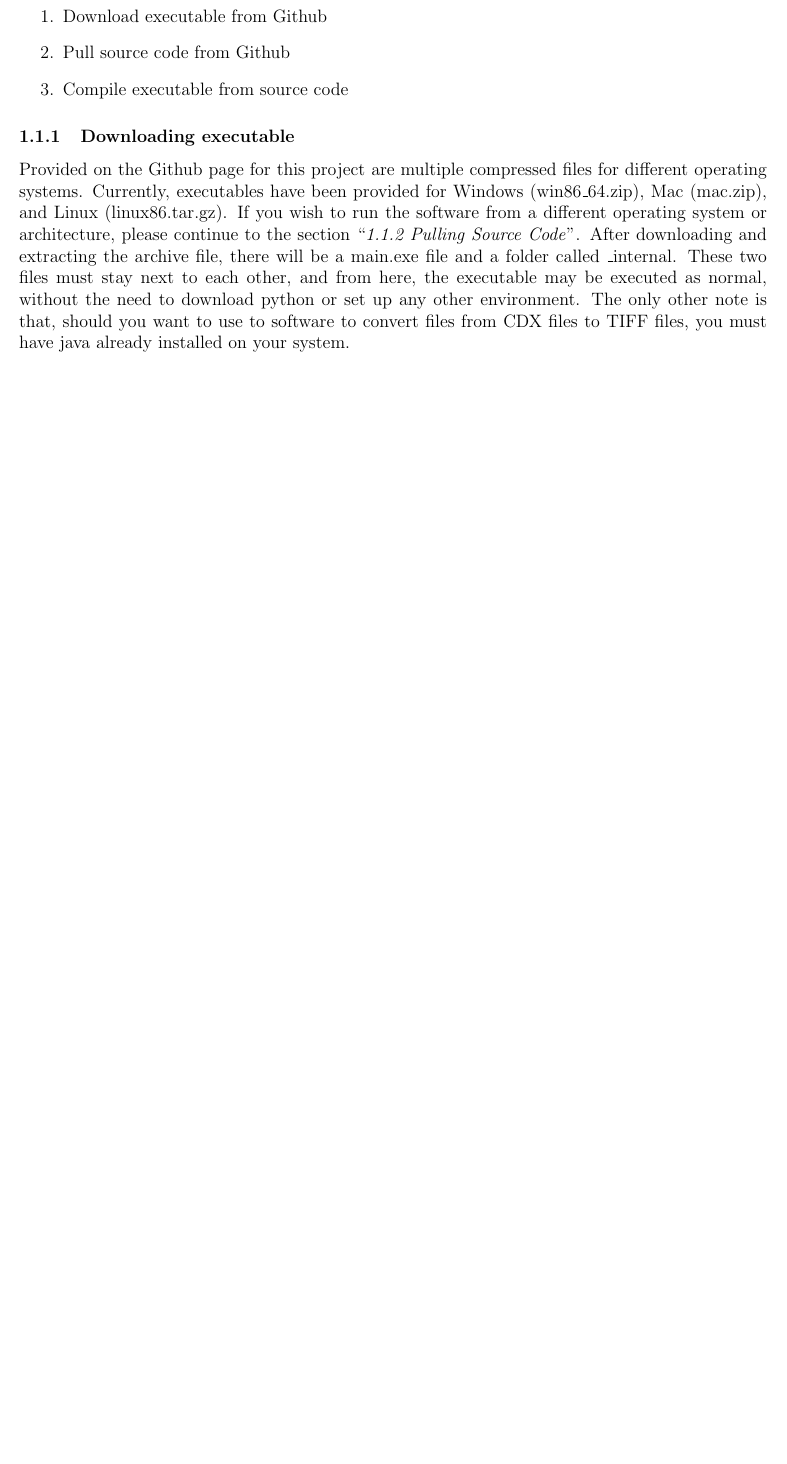
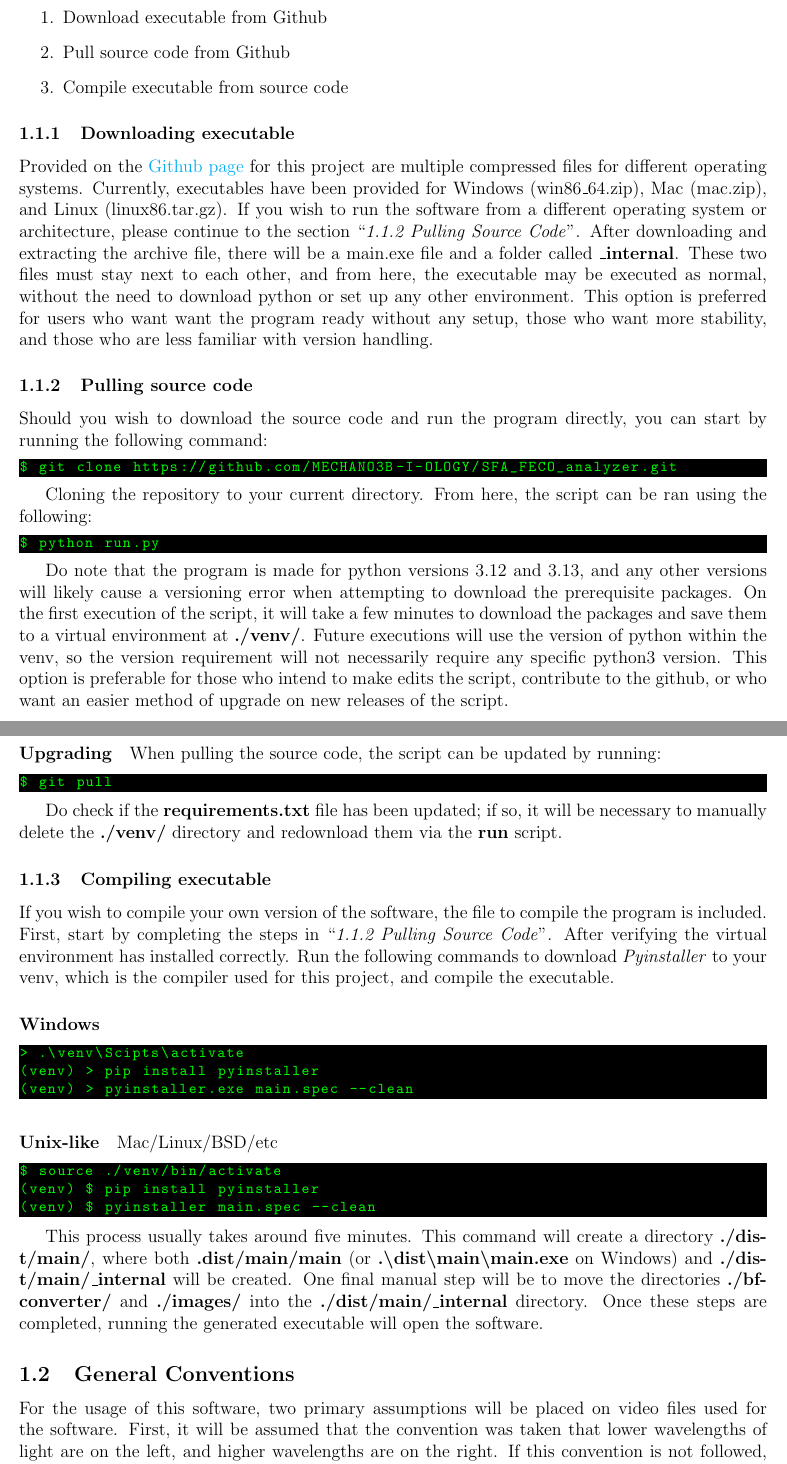
Before and after one commit to MECHANO3B-I-OLOGY/SFA_FECO_analyzer, a LaTeX document (manual.tex): part of page 3 of 4 before the commit and two parts of pages 3 and 4 of 5 after it, the two joined at a grey line, cut so that both start at the same text, the shorter picture padded with empty space. Compiled offline with pdfLaTeX.

Commit message:
continued manual

```diff
--- a/manual.tex
+++ b/manual.tex
@@ -9,11 +9,13 @@
 \usepackage{enumerate}
 \usepackage{fancyhdr}
 \usepackage{lipsum}
+\usepackage{listings}
 \usepackage{hyperref}
 \usepackage{textcomp}
 \usepackage[toc,page]{appendix}
 \usepackage{titlesec}
 \usepackage{titletoc}
+\usepackage{xcolor}
 
 \newcommand{\mytexttilde}{\raisebox{0.5ex}{\texttildelow}}
 \newcommand{\mycomment}[1]{}
@@ -25,6 +27,12 @@
   \array{#1}}
 \makeatother
 
+% 15.3:1 contrast ratio, meets WCAG guidelines
+\lstdefinestyle{cmd}
+{
+    backgroundcolor=\color{black},
+    basicstyle=\footnotesize\color{green}\ttfamily
+}
 
 \usepackage{graphicx}
 \graphicspath{ {./images/} }
@@ -85,6 +93,64 @@ There are three primary methods of installing the software, listed below in orde
 
 		\subsubsection{Downloading executable}
 
-	Provided on the Github page for this project are multiple compressed files for different operating systems. Currently, executables have been provided for Windows (win86\_64.zip), Mac (mac.zip), and Linux (linux86.tar.gz). If you wish to run the software from a different operating system or architecture, please continue to the section ``\textit{1.1.2 Pulling Source Code}''.
-	After downloading and extracting the archive file, there will be a main.exe file and a folder called \_internal. These two files must stay next to each other, and from here, the executable may be executed as normal, without the need to download python or set up any other environment. The only other note is that, should you want to use to software to convert files from CDX files to TIFF files, you must have java already installed on your system.
+			Provided on the \href{https://github.com/MECHANO3B-I-OLOGY/SFA_FECO_analyzer}{Github page} for this project are multiple compressed files for different operating systems. Currently, executables have been provided for Windows (win86\_64.zip), Mac (mac.zip), and Linux (linux86.tar.gz). If you wish to run the software from a different operating system or architecture, please continue to the section ``\textit{1.1.2 Pulling Source Code}''.
+			After downloading and extracting the archive file, there will be a main.exe file and a folder called \textbf{\_internal}. These two files must stay next to each other, and from here, the executable may be executed as normal, without the need to download python or set up any other environment.
+			This option is preferred for users who want want the program ready without any setup, those who want more stability, and those who are less familiar with version handling.
 
+		\subsubsection{Pulling source code}
+
+			Should you wish to download the source code and run the program directly, you can start by running the following command:
+
+			\begin{lstlisting}[style=cmd]
+$ git clone https://github.com/MECHANO3B-I-OLOGY/SFA_FECO_analyzer.git
+			\end{lstlisting}
+
+			Cloning the repository to your current directory. From here, the script can be ran using the following:
+
+			\begin{lstlisting}[style=cmd]
+$ python run.py
+			\end{lstlisting}
+
+			Do note that the program is made for python versions 3.12 and 3.13, and any other versions will likely cause a versioning error when attempting to download the prerequisite packages.
+			On the first execution of the script, it will take a few minutes to download the packages and save them to a virtual environment at \textbf{./venv/}.
+			Future executions will use the version of python within the venv, so the version requirement will not necessarily require any specific python3 version.
+			This option is preferable for those who intend to make edits the script, contribute to the github, or who want an easier method of upgrade on new releases of the script.
+
+
+			\paragraph{Upgrading} When pulling the source code, the script can be updated by running:
+
+			\begin{lstlisting}[style=cmd]
+$ git pull
+			\end{lstlisting}
+
+			Do check if the \textbf{requirements.txt} file has been updated; if so, it will be necessary to manually delete the \textbf{./venv/} directory and redownload them via the \textbf{run} script.
+
+		\subsubsection{Compiling executable}
+
+			If you wish to compile your own version of the software, the file to compile the program is included. First, start by completing the steps in ``\textit{1.1.2 Pulling Source Code}''.
+			After verifying the virtual environment has installed correctly. Run the following commands to download \textit{Pyinstaller} to your venv, which is the compiler used for this project, and compile the executable.
+
+
+			\paragraph{Windows} \phantom{text}
+
+			\begin{lstlisting}[style=cmd]
+> .\venv\Scipts\activate
+(venv) > pip install pyinstaller
+(venv) > pyinstaller.exe main.spec --clean
+			\end{lstlisting}
+
+			\paragraph{Unix-like} Mac/Linux/BSD/etc
+
+			\begin{lstlisting}[style=cmd]
+$ source ./venv/bin/activate
+(venv) $ pip install pyinstaller
+(venv) $ pyinstaller main.spec --clean
+			\end{lstlisting}
+
+			This process usually takes around five minutes. This command will create a directory \textbf{./dist/main/}, where both \textbf{.dist/main/main} (or \textbf{.\textbackslash dist\textbackslash main\textbackslash main.exe} on Windows) and \textbf{./dist/main/\_internal} will be created.
+			One final manual step will be to move the directories \textbf{./bfconverter/} and \textbf{./images/} into the \textbf{./dist/main/\_internal} directory. Once these steps are completed, running the generated executable will open the software.
+
+	\subsection{General Conventions}
+
+		For the usage of this software, two primary assumptions will be placed on video files used for the software. First, it will be assumed that the convention was taken that lower wavelengths of light are on the left, and higher wavelengths are on the right.
+		If this convention is not followed, multiple features such as the dispersion calculation and main line tracking will not function as expected. The second convention is that the file is an 8-bit file. By default, CXD files will follow this convention, and most tiff files will as well.
```
Also changed, not shown: manual.tex (8 more changed lines), 1 other file. Lines whose indentation alone changed are shown as unchanged.
